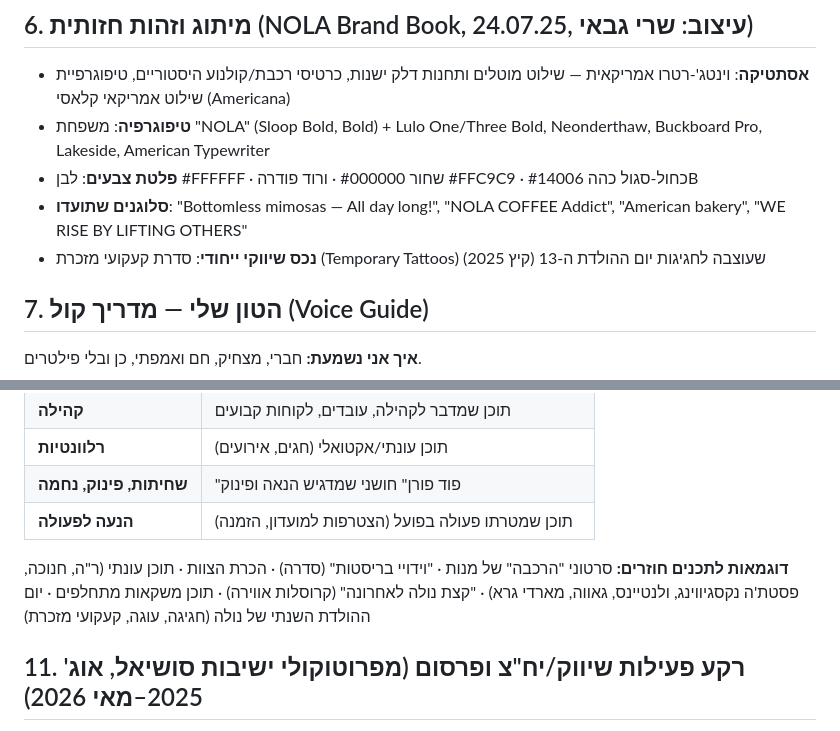
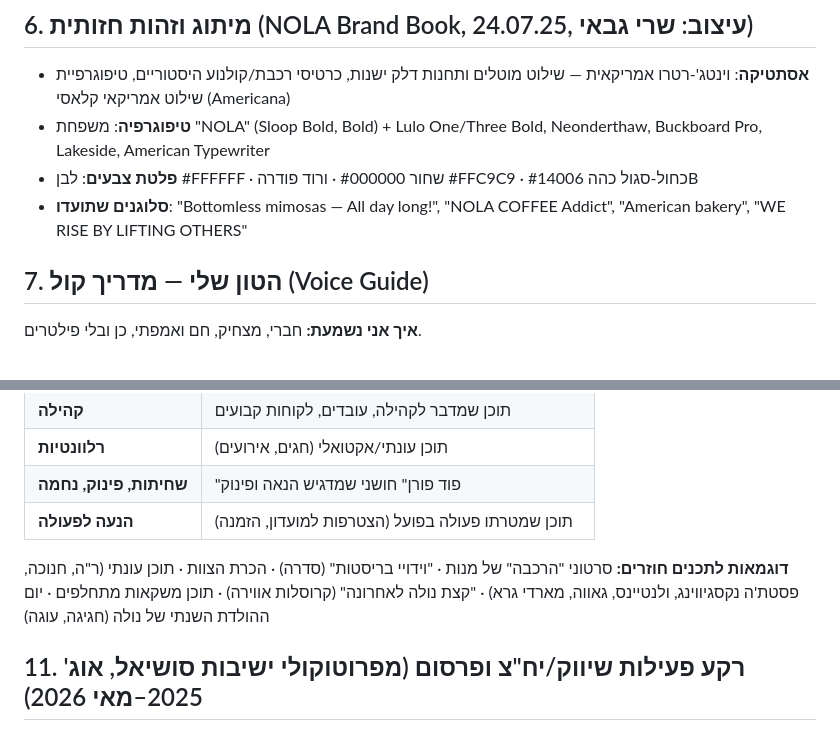
Before and after one commit to talyarasner-droid/Test, a Markdown page: business-documentation.md, 2 parts joined by grey strips. Drawn GitHub-style.

Commit message:
Remove incorrect tattoo marketing claim
The Yaya & Yarden Tattoos PDFs in Drive are unrelated to Nola
marketing (personal tattoos made for the founder's sister's
wedding), not a 13th-birthday marketing asset as previously assumed.

Co-Authored-By: Claude Sonnet 5 <noreply@anthropic.com>
Claude-Session: https://claude.ai/code/session_013AUrqGpco1vNP52EDfZ3az

```diff
--- a/business-documentation.md
+++ b/business-documentation.md
@@ -107,7 +107,6 @@ Sugar Rush (בננות, מייפל, נוטלה) · בננה קראנץ' (בננ
 - **טיפוגרפיה**: משפחת "NOLA" (Sloop Bold, Bold) + Lulo One/Three Bold, Neonderthaw, Buckboard Pro, Lakeside, American Typewriter
 - **פלטת צבעים**: לבן #FFFFFF · שחור #000000 · ורוד פודרה #FFC9C9 · כחול-סגול כהה #14006B
 - **סלוגנים שתועדו**: "Bottomless mimosas — All day long!", "NOLA COFFEE Addict", "American bakery", "WE RISE BY LIFTING OTHERS"
-- **נכס שיווקי ייחודי**: סדרת קעקועי מזכרת (Temporary Tattoos) שעוצבה לחגיגות יום ההולדת ה-13 (קיץ 2025)
 
 ## 7. הטון שלי — מדריך קול (Voice Guide)
 
@@ -157,7 +156,7 @@ Sugar Rush (בננות, מייפל, נוטלה) · בננה קראנץ' (בננ
 | **שחיתות, פינוק, נחמה** | "פוד פורן" חושני שמדגיש הנאה ופינוק |
 | **הנעה לפעולה** | תוכן שמטרתו פעולה בפועל (הצטרפות למועדון, הזמנה) |
 
-**דוגמאות לתכנים חוזרים:** סרטוני "הרכבה" של מנות · "וידויי בריסטות" (סדרה) · הכרת הצוות · תוכן עונתי (ר"ה, חנוכה, פסטת'ה נקסגיווינג, ולנטיינס, גאווה, מארדי גרא) · "קצת נולה לאחרונה" (קרוסלות אווירה) · תוכן משקאות מתחלפים · יום ההולדת השנתי של נולה (חגיגה, עוגה, קעקועי מזכרת)
+**דוגמאות לתכנים חוזרים:** סרטוני "הרכבה" של מנות · "וידויי בריסטות" (סדרה) · הכרת הצוות · תוכן עונתי (ר"ה, חנוכה, פסטת'ה נקסגיווינג, ולנטיינס, גאווה, מארדי גרא) · "קצת נולה לאחרונה" (קרוסלות אווירה) · תוכן משקאות מתחלפים · יום ההולדת השנתי של נולה (חגיגה, עוגה)
 
 ## 11. רקע פעילות שיווק/יח"צ ופרסום (מפרוטוקולי ישיבות סושיאל, אוג' 2025–מאי 2026)
 
```
